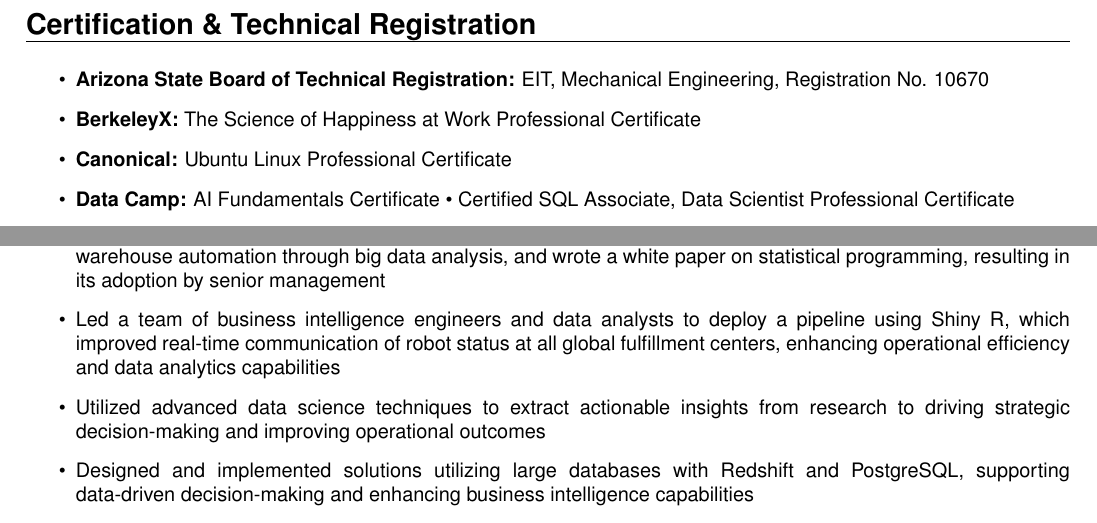
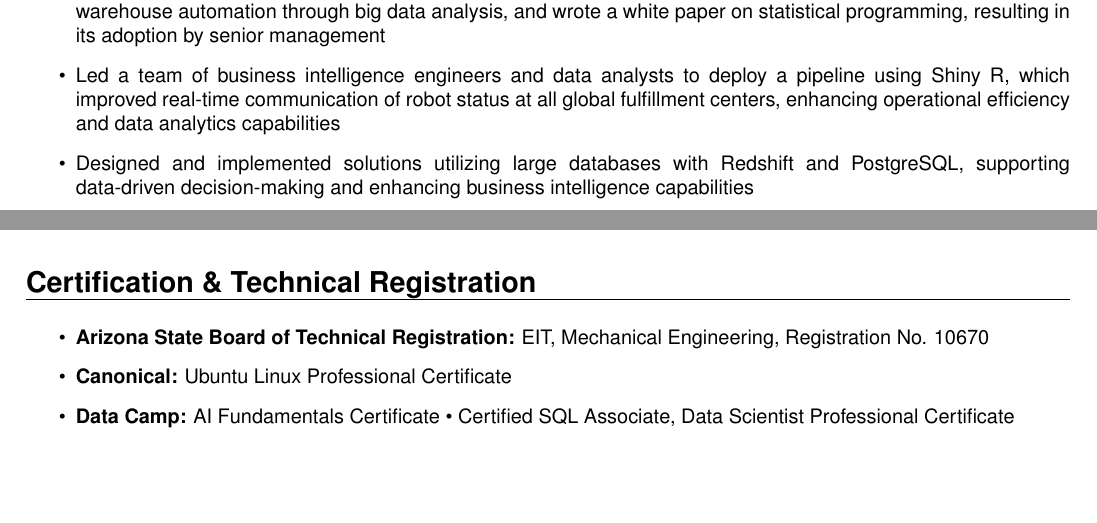
Before and after one commit to forloop11/resume-workshop, a LaTeX CV (todd_takala_resume.tex): two parts of pages 1 and 2 of 3, joined at a grey line, cut so that both start at the same text, the shorter picture padded with empty space. Compiled offline with pdfLaTeX.

Commit message:
Updates from Overleaf

```diff
--- a/todd_takala_resume.tex
+++ b/todd_takala_resume.tex
@@ -83,15 +79,7 @@
 
 
-% ----- CERTIFICATIONS -----
-\sectionheader{Certification \& Technical Registration}
+
 
 % Use categories that are relevant to your field
 % This format is very easy for ATS to parse
 
-\begin{itemize}
-  % \item \textbf{Amazon Machine Learning University:} Tabular Data with Autogluon
-  \item \textbf{Arizona State Board of Technical Registration:} EIT, Mechanical Engineering, Registration No. 10670
-  \item \textbf{BerkeleyX:} The Science of Happiness at Work Professional Certificate
-  \item \textbf{Canonical:} Ubuntu Linux Professional Certificate
-  \item \textbf{Data Camp:} AI Fundamentals Certificate • Certified SQL Associate, Data Scientist Professional Certificate
-  \item \textbf{GitHub:} Career Essentials in GitHub Professional Certificate
@@ -132,11 +117,13 @@
 
     \item Led a team of business intelligence engineers and data analysts to deploy a pipeline using Shiny R, which improved real-time communication of robot status at all global fulfillment centers, enhancing operational efficiency and data analytics capabilities
 
-    \item Utilized advanced data science techniques to extract actionable insights from research to driving strategic decision-making and improving operational outcomes
+%     \item Utilized advanced data science techniques to extract actionable insights from research to driving strategic decision-making and improving operational outcomes
 
     \item Designed and implemented solutions utilizing large databases with Redshift and PostgreSQL, supporting data-driven decision-making and enhancing business intelligence capabilities
 
 \end{itemize}
+
+% \newpage
 
 \textbf{Data Engineering Manager} - Empire-Cat - Mesa, AZ \hfill 01/2021 to 02/2022
 
@@ -257,3 +244,15 @@
 
 \end{itemize}
 \end{comment}
+
+% ----- CERTIFICATIONS -----
+\sectionheader{Certification \& Technical Registration}
+
+
+\begin{itemize}
+  % \item \textbf{Amazon Machine Learning University:} Tabular Data with Autogluon
+  \item \textbf{Arizona State Board of Technical Registration:} EIT, Mechanical Engineering, Registration No. 10670
+%   \item \textbf{BerkeleyX:} The Science of Happiness at Work Professional Certificate
+  \item \textbf{Canonical:} Ubuntu Linux Professional Certificate
+  \item \textbf{Data Camp:} AI Fundamentals Certificate • Certified SQL Associate, Data Scientist Professional Certificate
+  \item \textbf{GitHub:} Career Essentials in GitHub Professional Certificate
```
Also changed, not shown: todd_takala_resume.tex (20 more changed lines).
